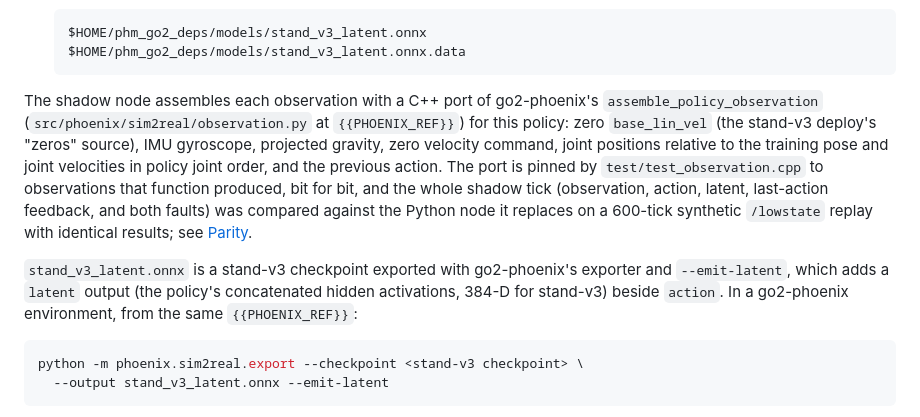
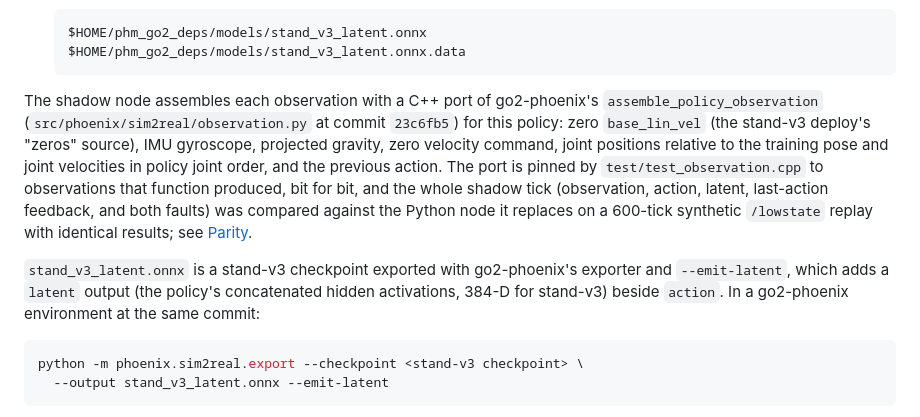
Before and after one commit to yusufdxb/policy-health-monitor, a Markdown page: integrations/go2/README.md, the part around the change. GitHub-like rendering.

Commit message:
GO2 README: name the go2-phoenix commit the observation port follows
The observation port and its parity fixture follow go2-phoenix 23c6fb5;
replace the two {{PHOENIX_REF}} placeholders with it.

````diff
--- a/integrations/go2/README.md
+++ b/integrations/go2/README.md
@@ -76,7 +76,7 @@ The results of the session are in the top-level
   ```
 
 The shadow node assembles each observation with a C++ port of go2-phoenix's
-`assemble_policy_observation` (`src/phoenix/sim2real/observation.py` at `{{PHOENIX_REF}}`)
+`assemble_policy_observation` (`src/phoenix/sim2real/observation.py` at commit `23c6fb5`)
 for this policy: zero `base_lin_vel` (the stand-v3 deploy's "zeros" source), IMU gyroscope,
 projected gravity, zero velocity command, joint positions relative to the training pose
 and joint velocities in policy joint order, and the previous action. The port is pinned by
@@ -87,8 +87,8 @@ with identical results; see [Parity](#parity).
 
 `stand_v3_latent.onnx` is a stand-v3 checkpoint exported with go2-phoenix's exporter and
 `--emit-latent`, which adds a `latent` output (the policy's concatenated hidden
-activations, 384-D for stand-v3) beside `action`. In a go2-phoenix environment, from the
-same `{{PHOENIX_REF}}`:
+activations, 384-D for stand-v3) beside `action`. In a go2-phoenix environment at the
+same commit:
 
 ```bash
 python -m phoenix.sim2real.export --checkpoint <stand-v3 checkpoint> \
````
